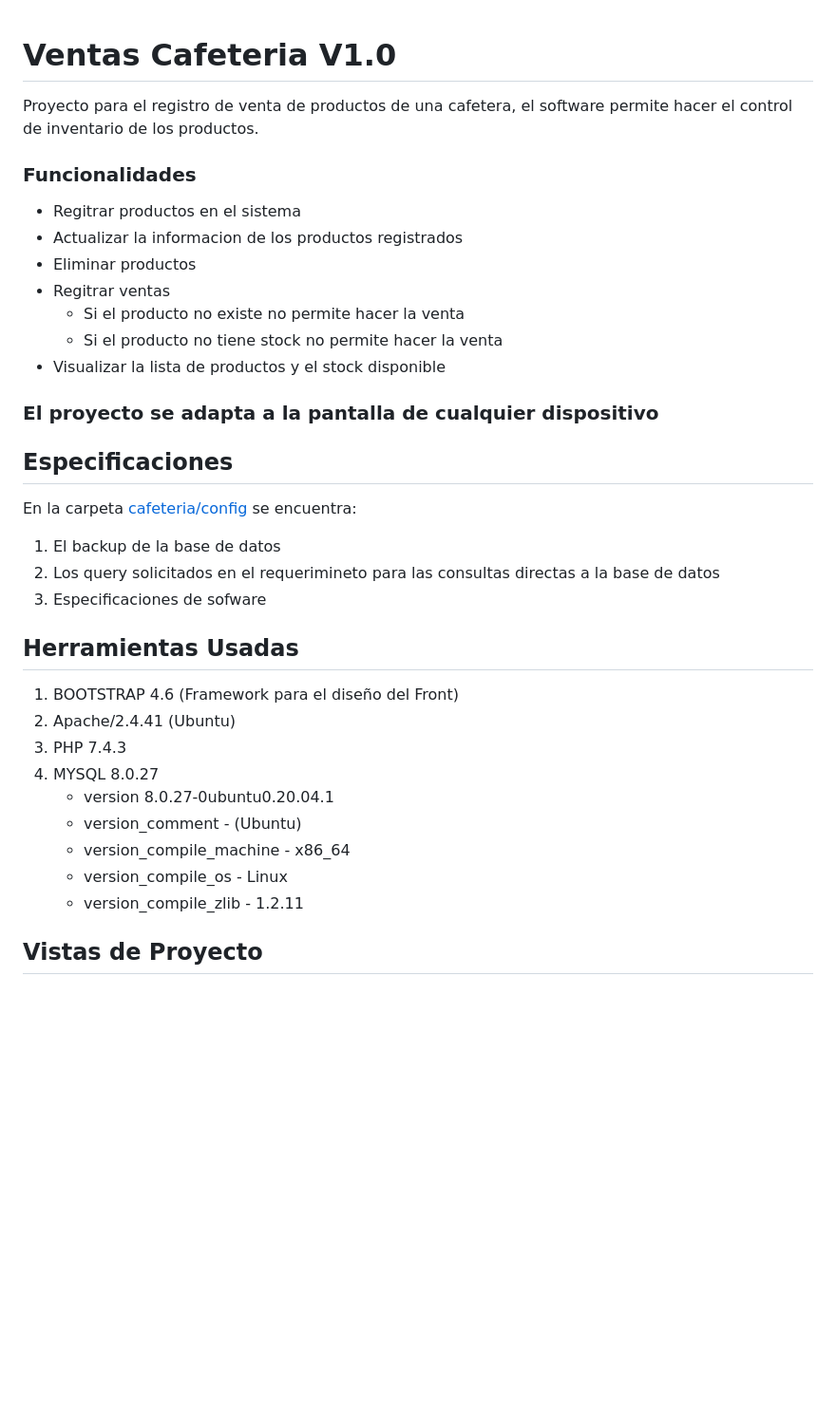
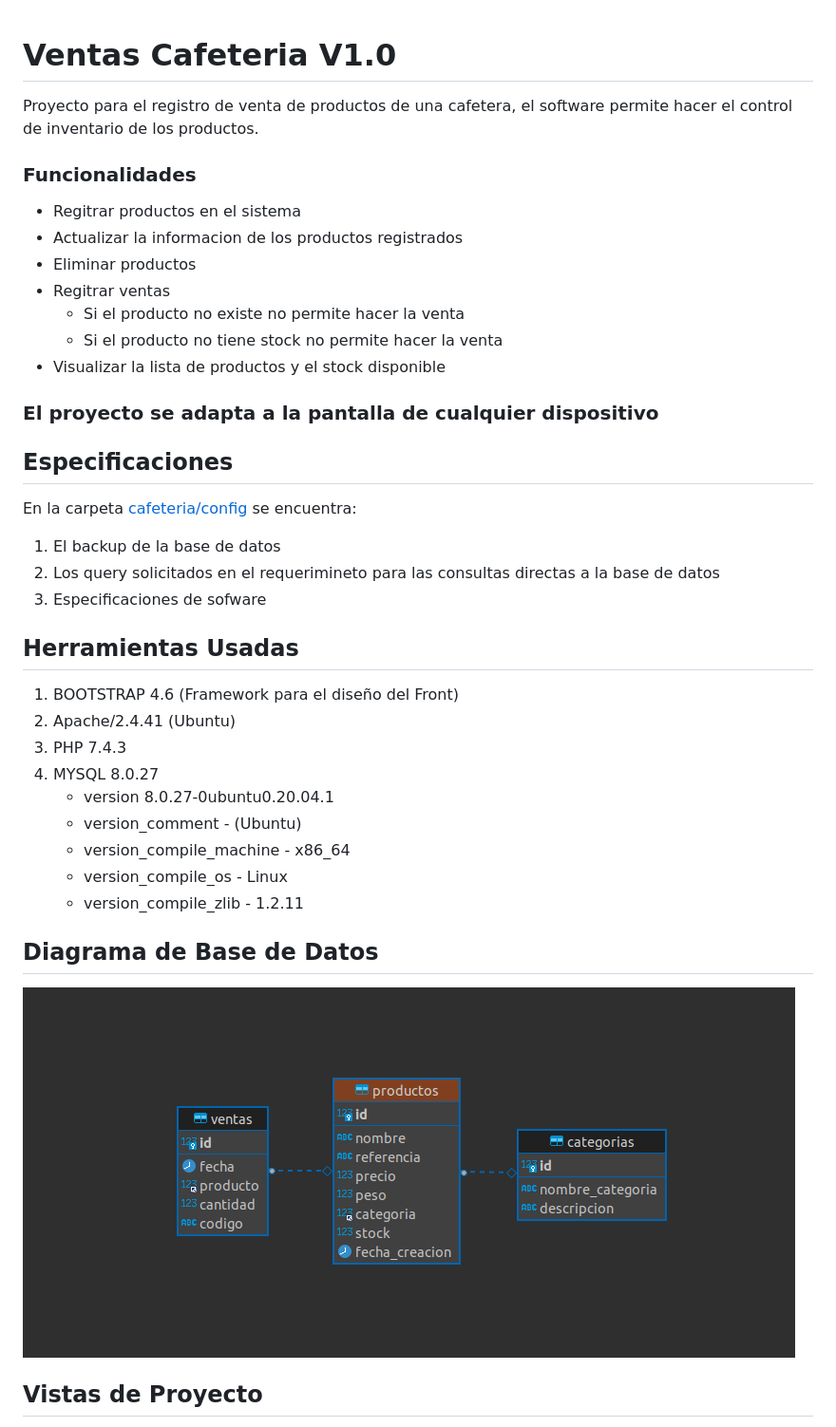
Before and after one commit to Geekerypro/cafeteria, a Markdown page: README.md, the part around the change. Shown: that part at 95% size. Rendered like a GitHub page; pictures changed too: otros/vista5.png (added); blank space fills up the shorter version.

Commit message:
Version 1.0 Proyecto Cafeteria --> README.md Actualizado

```diff
--- a/README.md
+++ b/README.md
@@ -1,33 +1,42 @@
 # Ventas Cafeteria V1.0
+
 Proyecto para el registro de venta de productos de una cafetera, el software permite hacer el control de inventario de los productos.
 
 ### Funcionalidades
-* Regitrar productos en el sistema
-* Actualizar la informacion de los productos registrados
-* Eliminar productos
-* Regitrar ventas
-    - Si el producto no existe no permite hacer la venta
-    - Si el producto no tiene stock no permite hacer la venta
-* Visualizar la lista de productos y el stock disponible
+
+- Regitrar productos en el sistema
+- Actualizar la informacion de los productos registrados
+- Eliminar productos
+- Regitrar ventas
+  - Si el producto no existe no permite hacer la venta
+  - Si el producto no tiene stock no permite hacer la venta
+- Visualizar la lista de productos y el stock disponible
 
 ### El proyecto se adapta a la pantalla de cualquier dispositivo
 
 ## Especificaciones
+
 En la carpeta [cafeteria/config](https://github.com/Geekerypro/cafeteria/tree/master/config) se encuentra:
+
 1. El backup de la base de datos
 2. Los query solicitados en el requerimineto para las consultas directas a la base de datos
 3. Especificaciones de sofware
 
 ## Herramientas Usadas
+
 1. BOOTSTRAP 4.6 (Framework para el diseño del Front)
 2. Apache/2.4.41 (Ubuntu)
 3. PHP 7.4.3
 4. MYSQL 8.0.27
-    * version 8.0.27-0ubuntu0.20.04.1
-    * version_comment - (Ubuntu)
-    * version_compile_machine - x86_64
-    * version_compile_os - Linux
-    * version_compile_zlib - 1.2.11
+   - version 8.0.27-0ubuntu0.20.04.1
+   - version_comment - (Ubuntu)
+   - version_compile_machine - x86_64
+   - version_compile_os - Linux
+   - version_compile_zlib - 1.2.11
+
+
+## Diagrama de Base de Datos
+![Image text](https://github.com/Geekerypro/cafeteria/blob/master/otros/vista5.png)
 
 ## Vistas de Proyecto
 
```
